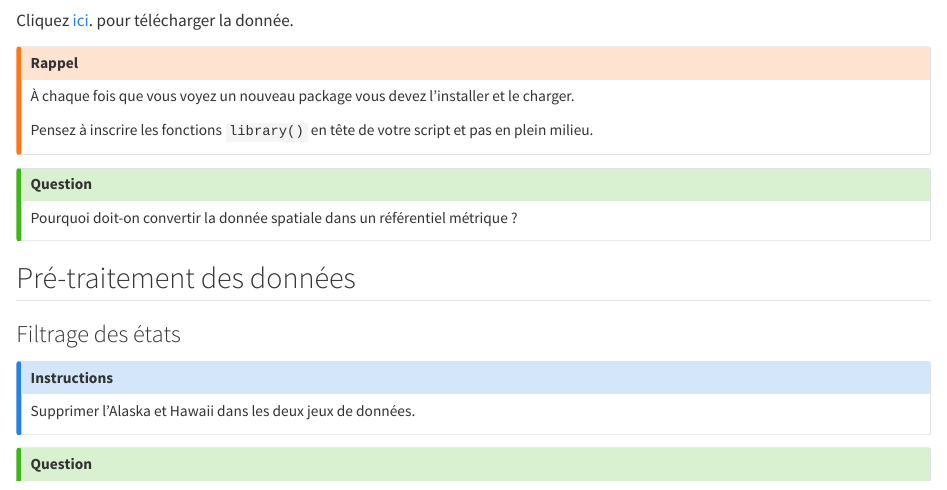
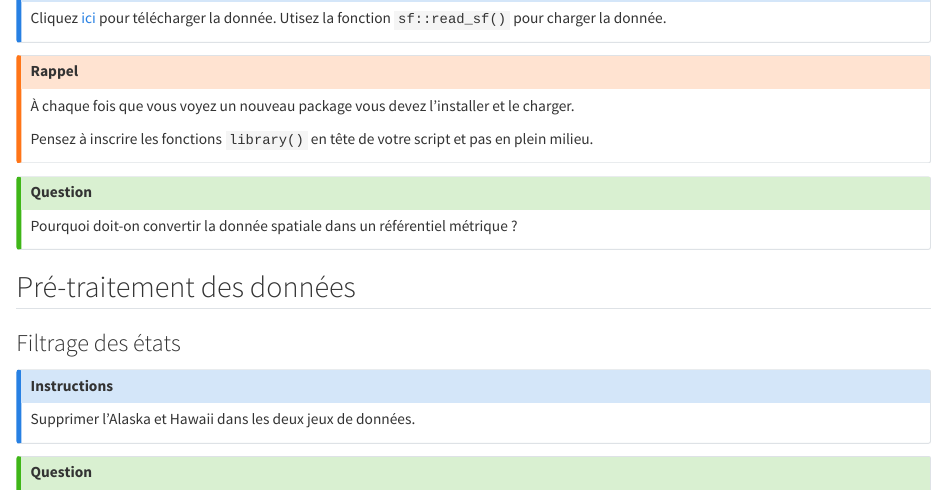
Before and after one commit to MiboraMinima/td-analyse-spatiale, a Quarto document (01_points/semi_points.qmd): the page in a window 1100 px wide, from 2450 px down before the commit and from 2120 px down after it, so that both start at the same text. Rendered offline with R 4.5, knitr and Pandoc in place of Quarto, with nearby package versions; some code elsewhere in the file could not run offline.

````diff
--- a/01_points/semi_points.qmd
+++ b/01_points/semi_points.qmd
@@ -165,4 +168,3 @@
   st_transform(crs = 5070)
 ```
 
-Cliquez [ici](https://github.com/MiboraMinima/td-analyse-spatiale/raw/refs/heads/main/01_points/data/src/states.gpkg). pour télécharger la donnée.
@@ -169,3 +172,8 @@
+Cliquez
+[ici](https://github.com/MiboraMinima/td-analyse-spatiale/raw/refs/heads/main/01_points/data/src/states.gpkg)
+pour télécharger la donnée. Utisez la fonction `sf::read_sf()` pour charger la
+donnée.
+:::
 
 ::: {.callout-warning title="Rappel"}
 
````
Also changed, not shown: docs/search.json, 01_points/semi_points.qmd (4 more changed lines), 4 other files.
